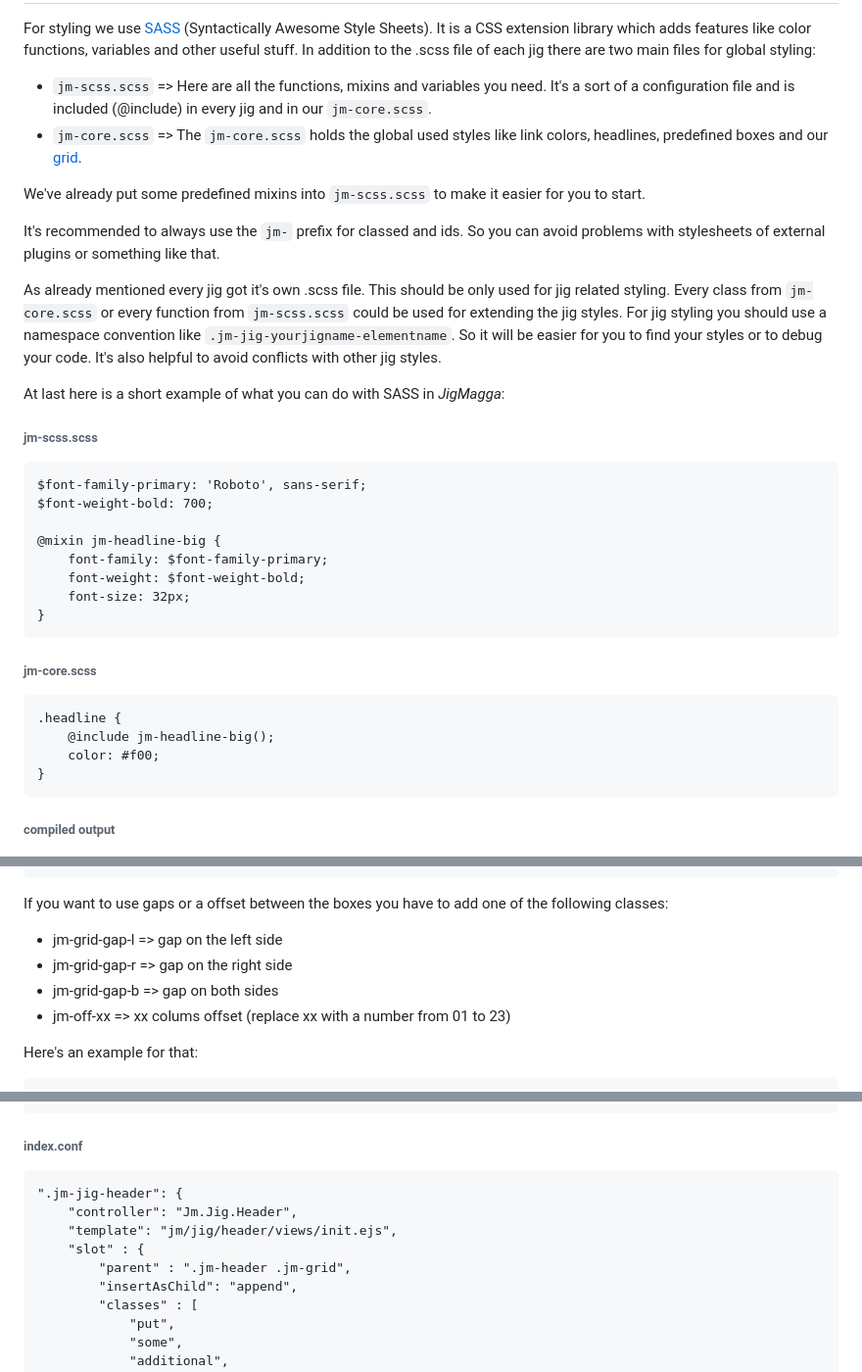
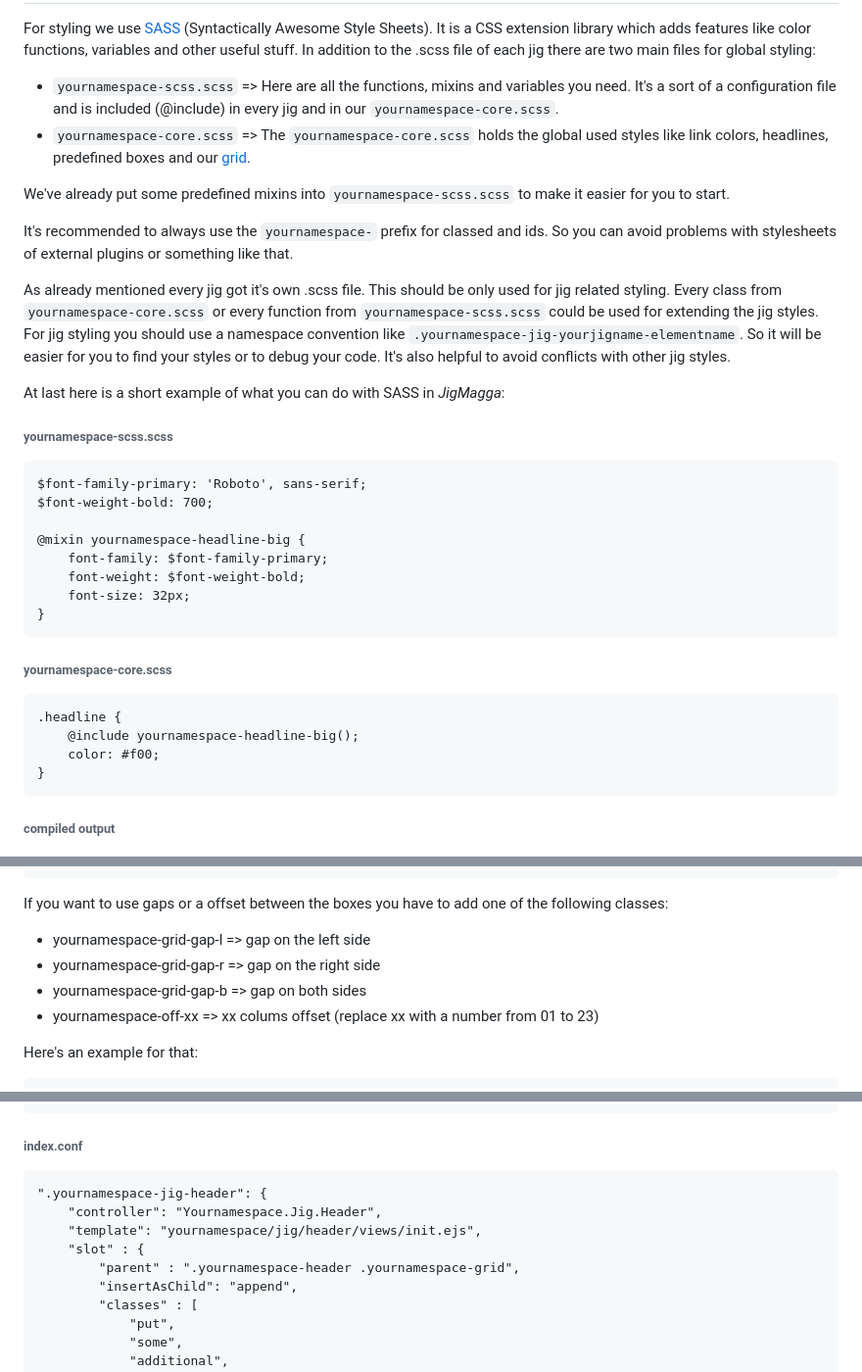
Before and after one commit to svne/JigMagga, a Markdown page: README.md, 3 parts joined by grey strips. Shown: that part at 98% size. Drawn GitHub-style.

Commit message:
added Styling Part of JigMagga Readme

```diff
--- a/README.md
+++ b/README.md
@@ -784,33 +784,33 @@ Styling with SASS
 For styling we use [SASS](http://sass-lang.com/) (Syntactically Awesome Style Sheets). It is a CSS extension library which adds features like color functions, variables and other useful stuff.
 In addition to the .scss file of each jig there are two main files for global styling:
 
-- `jm-scss.scss` => Here are all the functions, mixins and variables you need. It's a sort of a configuration file and is included (@include) in every jig and in our `jm-core.scss`.
-- `jm-core.scss` => The `jm-core.scss` holds the global used styles like link colors, headlines, predefined boxes and our [grid](#grid).
+- `yournamespace-scss.scss` => Here are all the functions, mixins and variables you need. It's a sort of a configuration file and is included (@include) in every jig and in our `yournamespace-core.scss`.
+- `yournamespace-core.scss` => The `yournamespace-core.scss` holds the global used styles like link colors, headlines, predefined boxes and our [grid](#grid).
 
-We've already put some predefined mixins into `jm-scss.scss` to make it easier for you to start.
+We've already put some predefined mixins into `yournamespace-scss.scss` to make it easier for you to start.
 
-It's recommended to always use the `jm-` prefix for classed and ids. So you can avoid problems with stylesheets of external plugins or something like that.
+It's recommended to always use the `yournamespace-` prefix for classed and ids. So you can avoid problems with stylesheets of external plugins or something like that.
 
-As already mentioned every jig got it's own .scss file. This should be only used for jig related styling. Every class from `jm-core.scss` or every function from `jm-scss.scss` could be used for extending the jig styles.
-For jig styling you should use a namespace convention like `.jm-jig-yourjigname-elementname`. So it will be easier for you to find your styles or to debug your code. It's also helpful to avoid conflicts with other jig styles.
+As already mentioned every jig got it's own .scss file. This should be only used for jig related styling. Every class from `yournamespace-core.scss` or every function from `yournamespace-scss.scss` could be used for extending the jig styles.
+For jig styling you should use a namespace convention like `.yournamespace-jig-yourjigname-elementname`. So it will be easier for you to find your styles or to debug your code. It's also helpful to avoid conflicts with other jig styles.
 
 At last here is a short example of what you can do with SASS in _JigMagga_:
 
-###### jm-scss.scss
+###### yournamespace-scss.scss
 
     $font-family-primary: 'Roboto', sans-serif;
     $font-weight-bold: 700;
 
-    @mixin jm-headline-big {
+    @mixin yournamespace-headline-big {
         font-family: $font-family-primary;
         font-weight: $font-weight-bold;
         font-size: 32px;
     }
 
-###### jm-core.scss
+###### yournamespace-core.scss
 
     .headline {
-        @include jm-headline-big();
+        @include yournamespace-headline-big();
         color: #f00;
     }
 
@@ -844,10 +844,10 @@ Just create the following HTML-structure to use the grid:
 
 If you want to use gaps or a offset between the boxes you have to add one of the following classes:
 
-- jm-grid-gap-l => gap on the left side
-- jm-grid-gap-r => gap on the right side
-- jm-grid-gap-b => gap on both sides
-- jm-off-xx => xx colums offset (replace xx with a number from 01 to 23)
+- yournamespace-grid-gap-l => gap on the left side
+- yournamespace-grid-gap-r => gap on the right side
+- yournamespace-grid-gap-b => gap on both sides
+- yournamespace-off-xx => xx colums offset (replace xx with a number from 01 to 23)
 
 Here's an example for that:
 
@@ -879,11 +879,11 @@ In this case we want to append the "header jig" to the header area of our index
 
 ###### index.conf
 
-    ".jm-jig-header": {
-        "controller": "Jm.Jig.Header",
-        "template": "jm/jig/header/views/init.ejs",
+    ".yournamespace-jig-header": {
+        "controller": "Yournamespace.Jig.Header",
+        "template": "yournamespace/jig/header/views/init.ejs",
         "slot" : {
-            "parent" : ".jm-header .jm-grid",
+            "parent" : ".yournamespace-header .yournamespace-grid",
             "insertAsChild": "append",
             "classes" : [
                 "put",
```
Also changed, not shown: other parts of README.md (+28 -28 lines), media/img/jigMaggaGrid.png (renamed from media/img/jm-grid.png), 4 other files.
